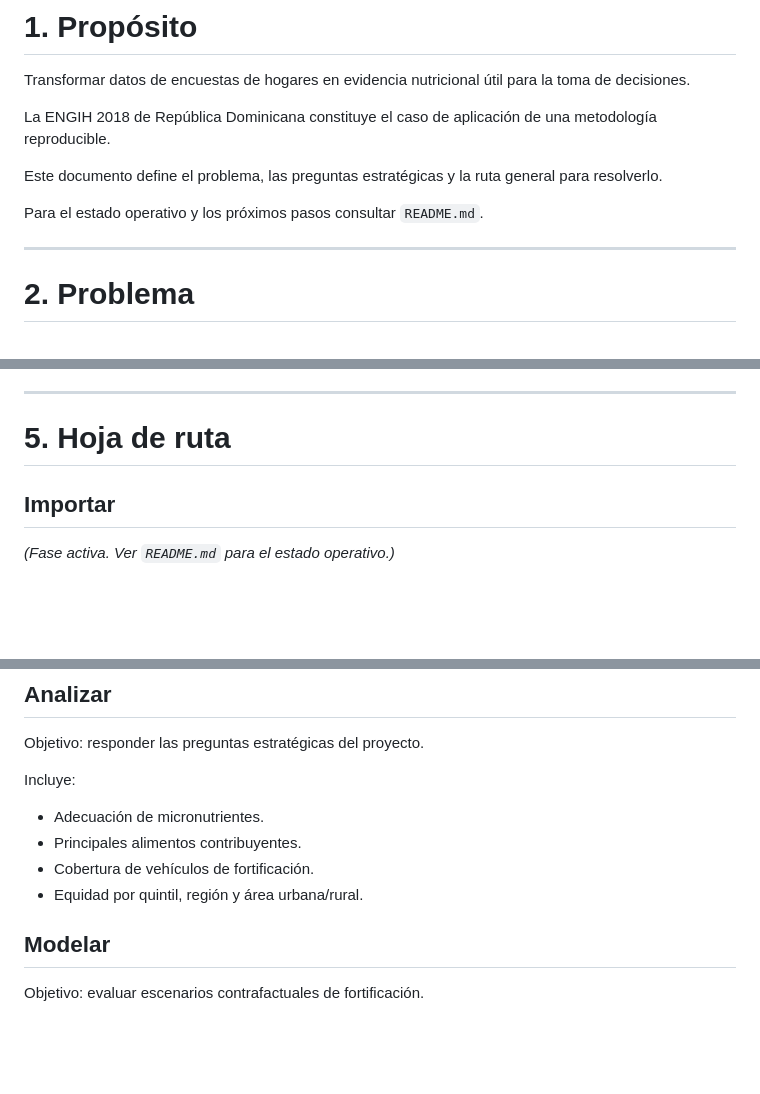
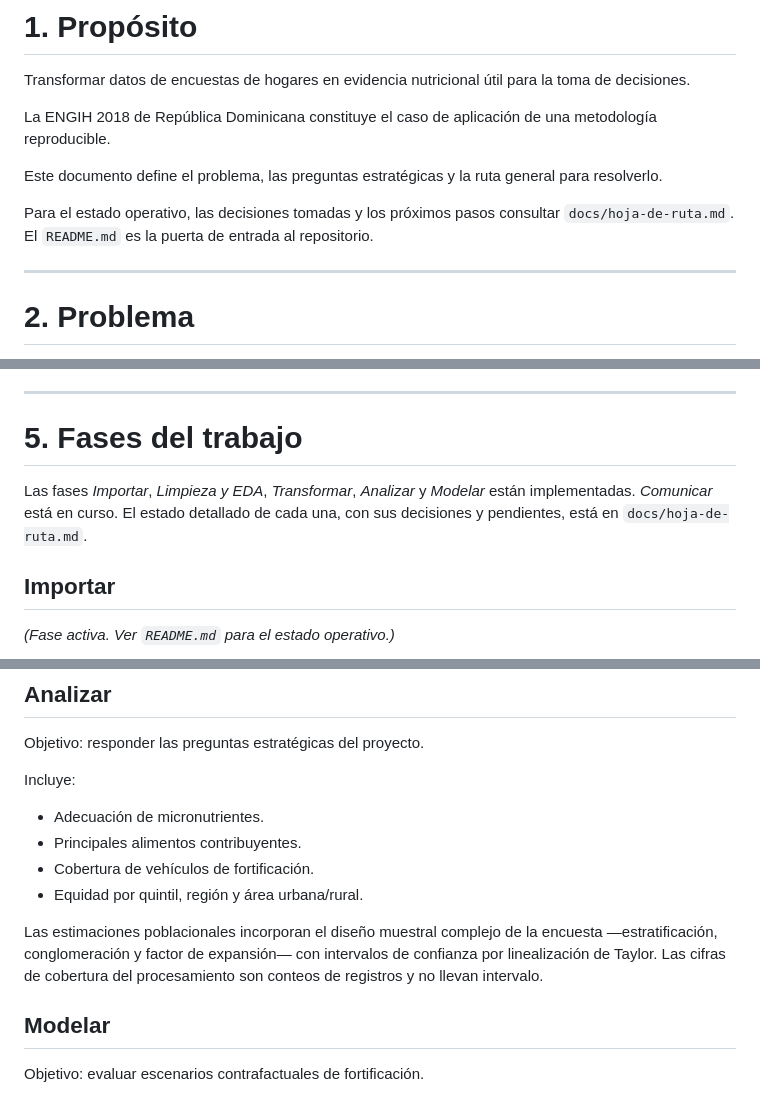
Before and after one commit to maicel1978/analisis_ENGIH2018, a Markdown page: docs/vision-y-arquitectura.md, 3 parts joined by grey strips. GitHub-like rendering; blank space fills up the shorter version.

Commit message:
Actualizar documento de vision: estado de las fases y validacion externa

```diff
--- a/docs/vision-y-arquitectura.md
+++ b/docs/vision-y-arquitectura.md
@@ -12,7 +12,7 @@ La ENGIH 2018 de República Dominicana constituye el caso de aplicación de una
 
 Este documento define el problema, las preguntas estratégicas y la ruta general para resolverlo.
 
-Para el estado operativo y los próximos pasos consultar `README.md`.
+Para el estado operativo, las decisiones tomadas y los próximos pasos consultar `docs/hoja-de-ruta.md`. El `README.md` es la puerta de entrada al repositorio.
 
 ---
 
@@ -72,7 +72,11 @@ Sin este cálculo bien hecho, ningún indicador de las fases siguientes es confi
 
 ---
 
-# 5. Hoja de ruta
+# 5. Fases del trabajo
+
+Las fases *Importar*, *Limpieza y EDA*, *Transformar*, *Analizar* y *Modelar*
+están implementadas. *Comunicar* está en curso. El estado detallado de cada una,
+con sus decisiones y pendientes, está en `docs/hoja-de-ruta.md`.
 
 ## Importar
 
@@ -158,6 +162,11 @@ Incluye:
 - Cobertura de vehículos de fortificación.
 - Equidad por quintil, región y área urbana/rural.
 
+Las estimaciones poblacionales incorporan el diseño muestral complejo de la
+encuesta —estratificación, conglomeración y factor de expansión— con intervalos
+de confianza por linealización de Taylor. Las cifras de cobertura del
+procesamiento son conteos de registros y no llevan intervalo.
+
 ## Modelar
 
 Objetivo: evaluar escenarios contrafactuales de fortificación.
```
Also changed, not shown: other parts of docs/vision-y-arquitectura.md (+1 -1 lines).
